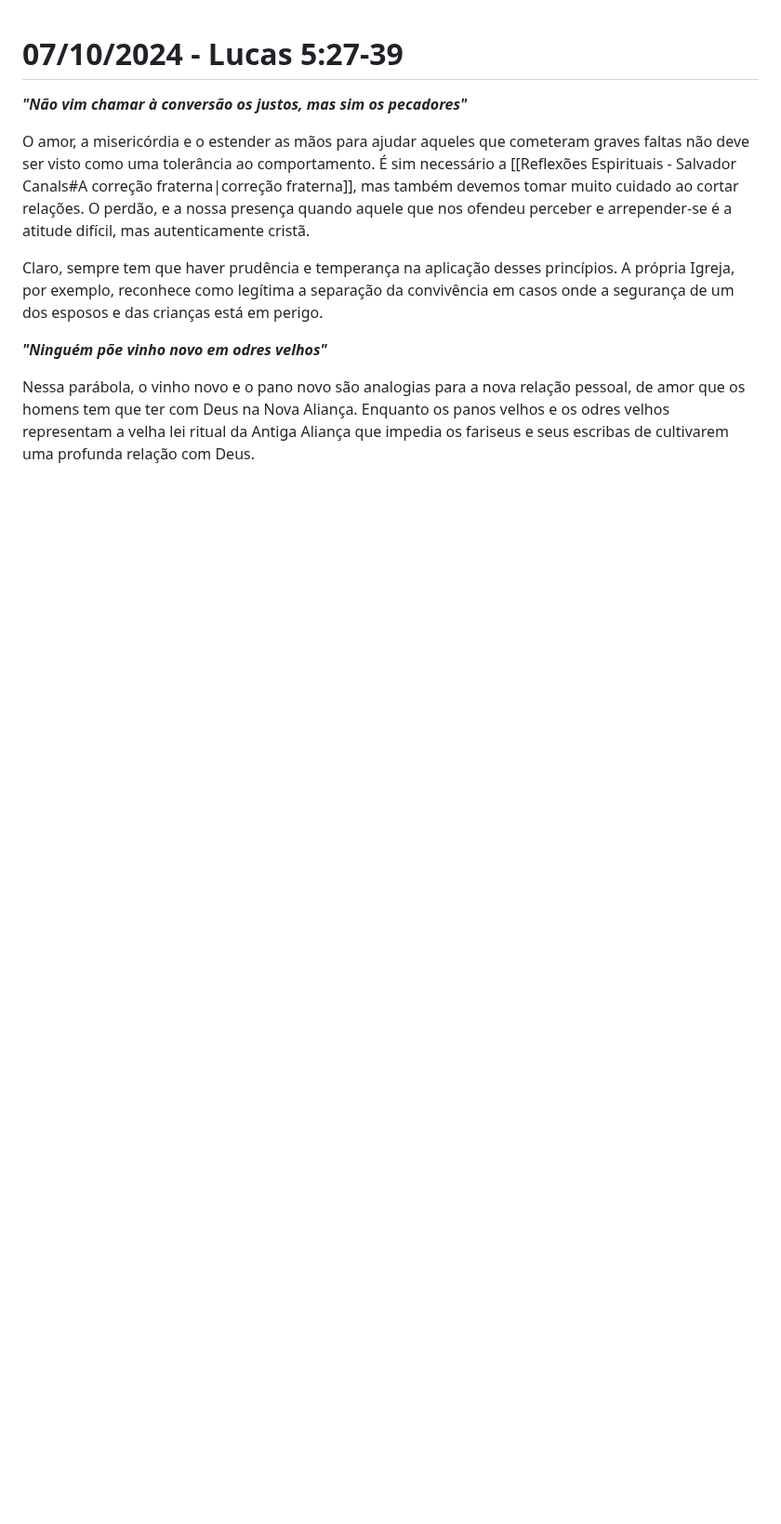
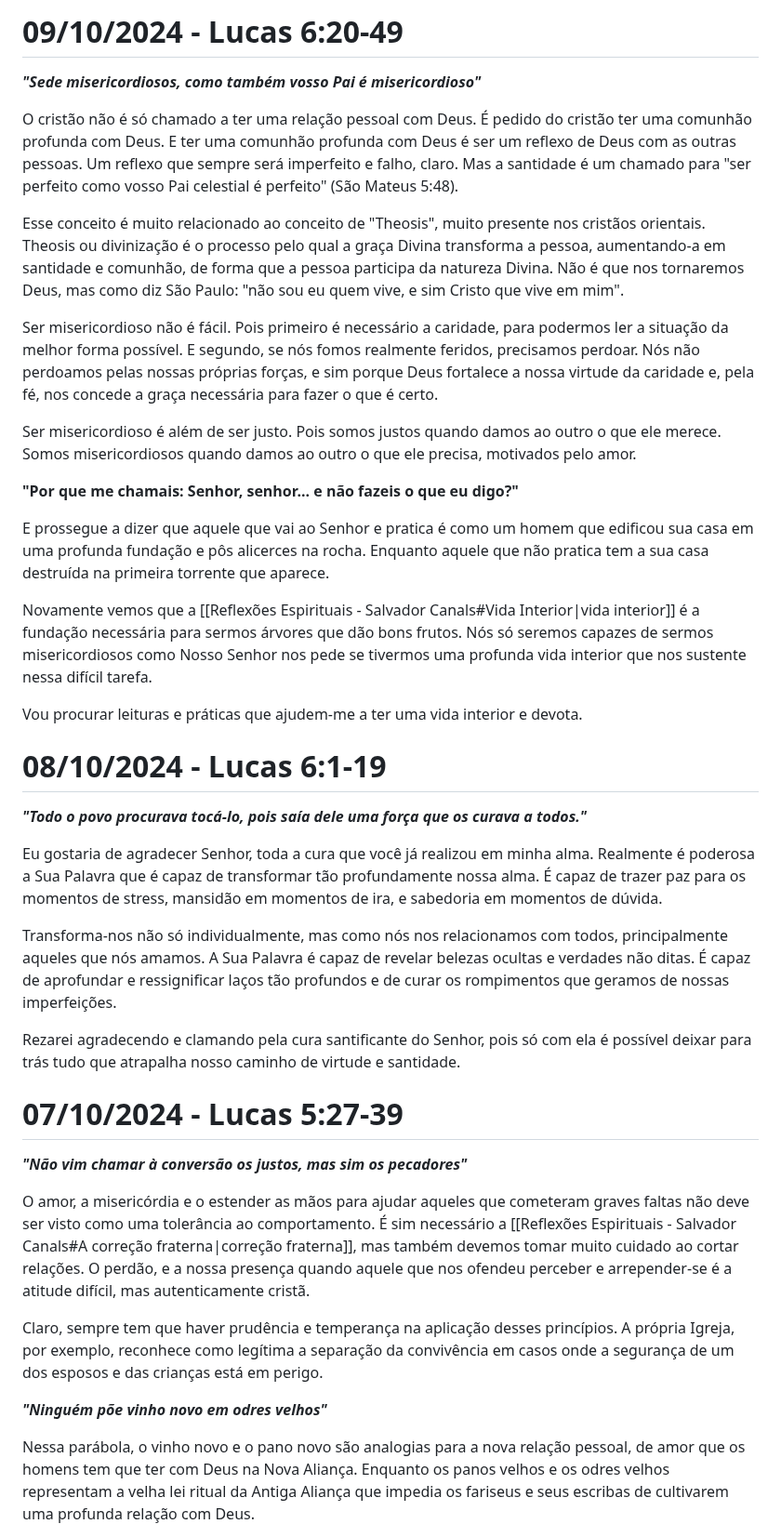
Before and after one commit to gustavo-depaula/gustavo-depaula.github.io, a Markdown page: content/catholicism/Diário de Lectio Divina.md, the part around the change. Shown at 93% size. Drawn GitHub-style; blank space fills up the shorter version.

Commit message:
lectio 9/10

```diff
--- a/content/catholicism/Diário de Lectio Divina.md
+++ b/content/catholicism/Diário de Lectio Divina.md
@@ -1,5 +1,30 @@
+# 09/10/2024 - Lucas 6:20-49
+***"Sede misericordiosos, como também vosso Pai é misericordioso"***
+
+O cristão não é só chamado a ter uma relação pessoal com Deus. É pedido do cristão ter uma comunhão profunda com Deus. E ter uma comunhão profunda com Deus é ser um reflexo de Deus com as outras pessoas. Um reflexo que sempre será imperfeito e falho, claro. Mas a santidade é um chamado para "ser perfeito como vosso Pai celestial é perfeito" (São Mateus 5:48).
+
+Esse conceito é muito relacionado ao conceito de "Theosis", muito presente nos cristãos orientais. Theosis ou divinização é o processo pelo qual a graça Divina transforma a pessoa, aumentando-a em santidade e comunhão, de forma que a pessoa participa da natureza Divina. Não é que nos tornaremos Deus, mas como diz São Paulo: "não sou eu quem vive, e sim Cristo que vive em mim".
+
+Ser misericordioso não é fácil. Pois primeiro é necessário a caridade, para podermos ler a situação da melhor forma possível. E segundo, se nós fomos realmente feridos, precisamos perdoar. Nós não perdoamos pelas nossas próprias forças, e sim porque Deus fortalece a nossa virtude da caridade e, pela fé, nos concede a graça necessária para fazer o que é certo.
+
+Ser misericordioso é além de ser justo. Pois somos justos quando damos ao outro o que ele merece. Somos misericordiosos quando damos ao outro o que ele precisa, motivados pelo amor.
+
+**"Por que me chamais: Senhor, senhor... e não fazeis o que eu digo?"**
+
+E prossegue a dizer que aquele que vai ao Senhor e pratica é como um homem que edificou sua casa em uma profunda fundação e pôs alicerces na rocha. Enquanto aquele que não pratica tem a sua casa destruída na primeira torrente que aparece.
+
+Novamente vemos que a [[Reflexões Espirituais - Salvador Canals#Vida Interior|vida interior]] é a fundação necessária para sermos árvores que dão bons frutos. Nós só seremos capazes de sermos misericordiosos como Nosso Senhor nos pede se tivermos uma profunda vida interior que nos sustente nessa difícil tarefa.
+
+Vou procurar leituras e práticas que ajudem-me a ter uma vida interior e devota.
+# 08/10/2024 - Lucas 6:1-19
+***"Todo o povo procurava tocá-lo, pois saía dele uma força que os curava a todos."***
+
+Eu gostaria de agradecer Senhor, toda a cura que você já realizou em minha alma. Realmente é poderosa a Sua Palavra que é capaz de transformar tão profundamente nossa alma. É capaz de trazer paz para os momentos de stress, mansidão em momentos de ira, e sabedoria em momentos de dúvida.
+
+Transforma-nos não só individualmente, mas como nós nos relacionamos com todos, principalmente aqueles que nós amamos. A Sua Palavra é capaz de revelar belezas ocultas e verdades não ditas. É capaz de aprofundar e ressignificar laços tão profundos e de curar os rompimentos que geramos de nossas imperfeições.
+
+Rezarei agradecendo e clamando pela cura santificante do Senhor, pois só com ela é possível deixar para trás tudo que atrapalha nosso caminho de virtude e santidade.
 # 07/10/2024 - Lucas 5:27-39
-
 ***"Não vim chamar à conversão os justos, mas sim os pecadores"***
 
 O amor, a misericórdia e o estender as mãos para ajudar aqueles que cometeram graves faltas não deve ser visto como uma tolerância ao comportamento. É sim necessário a [[Reflexões Espirituais - Salvador Canals#A correção fraterna|correção fraterna]], mas também devemos tomar muito cuidado ao cortar relações. O perdão, e a nossa presença quando aquele que nos ofendeu perceber e arrepender-se é a atitude difícil, mas autenticamente cristã.
```
